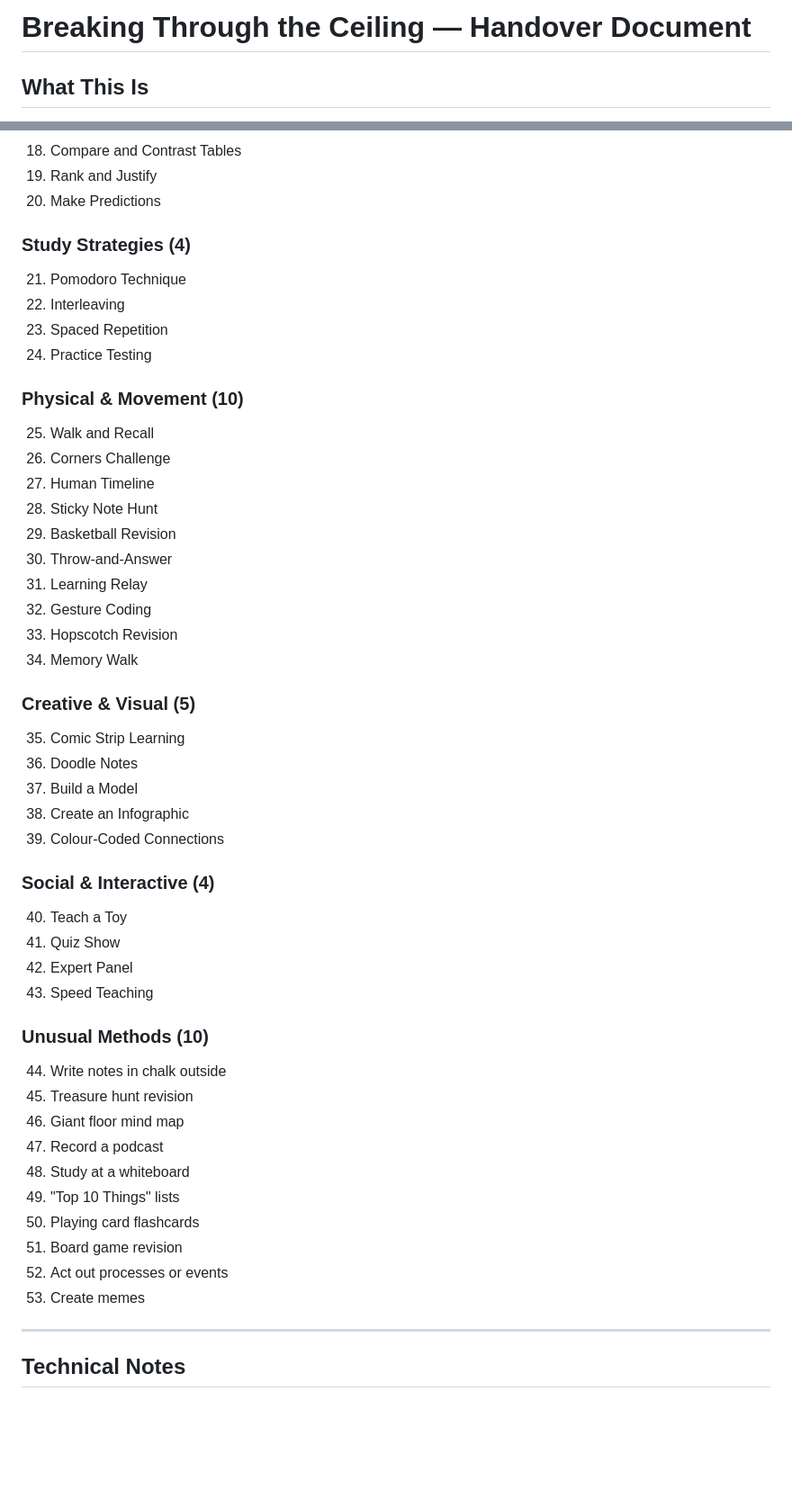
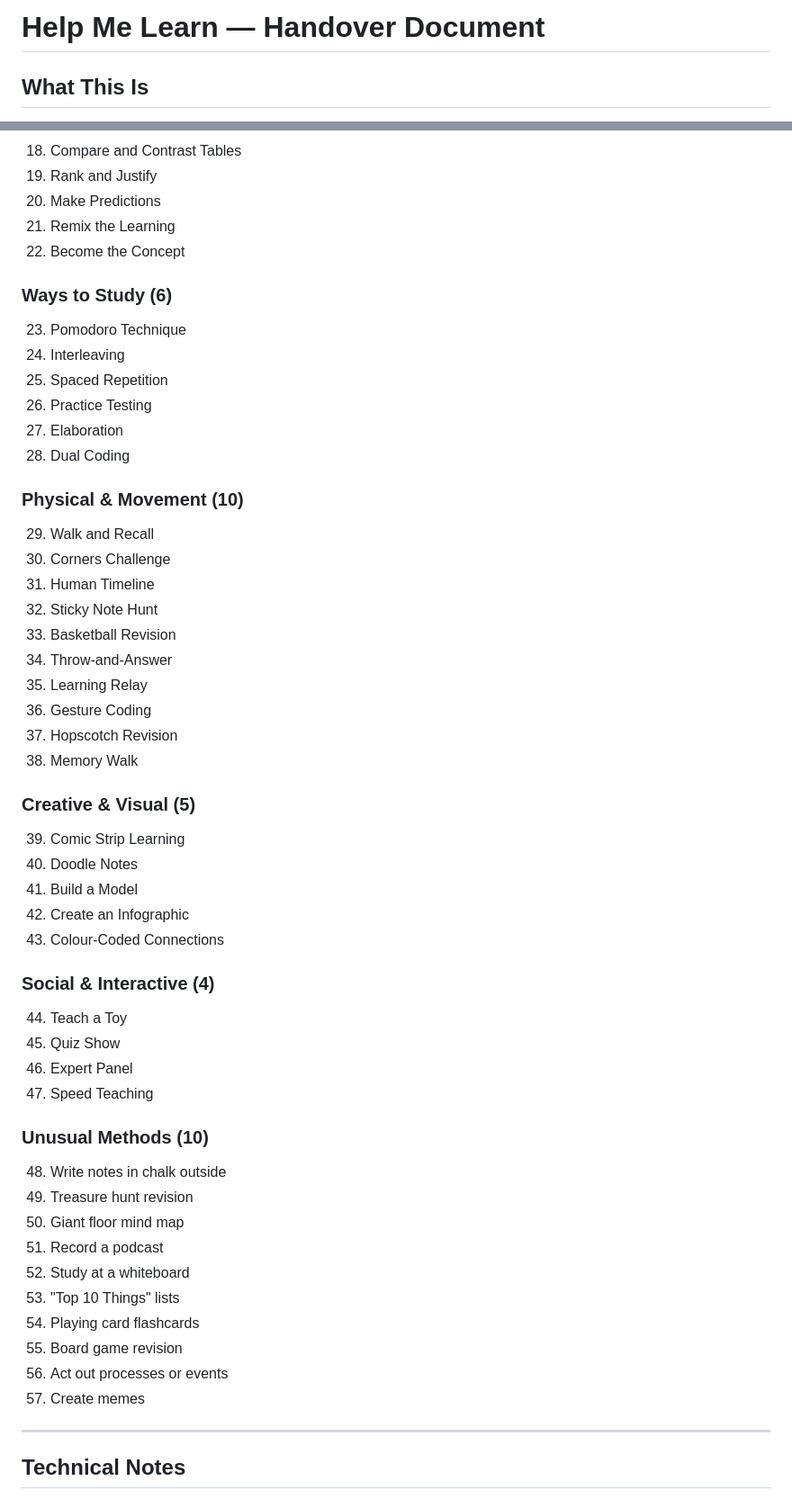
Before and after one commit to aerwin-sgcs/HelpMeLearn, a Markdown page: HANDOVER.md, 2 parts joined by grey strips. Shown at 90% size. Rendered like a GitHub page; blank space fills up the shorter version.

```diff
--- a/HANDOVER.md
+++ b/HANDOVER.md
@@ -1,4 +1,4 @@
-# Breaking Through the Ceiling — Handover Document
+# Help Me Learn — Handover Document
 
 ## What This Is
 A single-page web app for students in Grades 6–10 about how to learn effectively.
@@ -143,49 +131,53 @@ Each of the 36 entries (30 cells + 6 row labels) opens a modal containing:
 18. Compare and Contrast Tables
 19. Rank and Justify
 20. Make Predictions
+21. Remix the Learning
+22. Become the Concept
 
-### Study Strategies (4)
-21. Pomodoro Technique
-22. Interleaving
-23. Spaced Repetition
-24. Practice Testing
+### Ways to Study (6)
+23. Pomodoro Technique
+24. Interleaving
+25. Spaced Repetition
+26. Practice Testing
+27. Elaboration
+28. Dual Coding
 
 ### Physical & Movement (10)
-25. Walk and Recall
-26. Corners Challenge
-27. Human Timeline
-28. Sticky Note Hunt
-29. Basketball Revision
-30. Throw-and-Answer
-31. Learning Relay
-32. Gesture Coding
-33. Hopscotch Revision
-34. Memory Walk
+29. Walk and Recall
+30. Corners Challenge
+31. Human Timeline
+32. Sticky Note Hunt
+33. Basketball Revision
+34. Throw-and-Answer
+35. Learning Relay
+36. Gesture Coding
+37. Hopscotch Revision
+38. Memory Walk
 
 ### Creative & Visual (5)
-35. Comic Strip Learning
-36. Doodle Notes
-37. Build a Model
-38. Create an Infographic
-39. Colour-Coded Connections
+39. Comic Strip Learning
+40. Doodle Notes
+41. Build a Model
+42. Create an Infographic
+43. Colour-Coded Connections
 
 ### Social & Interactive (4)
-40. Teach a Toy
-41. Quiz Show
-42. Expert Panel
-43. Speed Teaching
+44. Teach a Toy
+45. Quiz Show
+46. Expert Panel
+47. Speed Teaching
 
 ### Unusual Methods (10)
-44. Write notes in chalk outside
-45. Treasure hunt revision
-46. Giant floor mind map
-47. Record a podcast
-48. Study at a whiteboard
-49. "Top 10 Things" lists
-50. Playing card flashcards
-51. Board game revision
-52. Act out processes or events
-53. Create memes
+48. Write notes in chalk outside
+49. Treasure hunt revision
+50. Giant floor mind map
+51. Record a podcast
+52. Study at a whiteboard
+53. "Top 10 Things" lists
+54. Playing card flashcards
+55. Board game revision
+56. Act out processes or events
+57. Create memes
 
 ---
 
```
Also changed, not shown: other parts of HANDOVER.md (+42 -50 lines).
